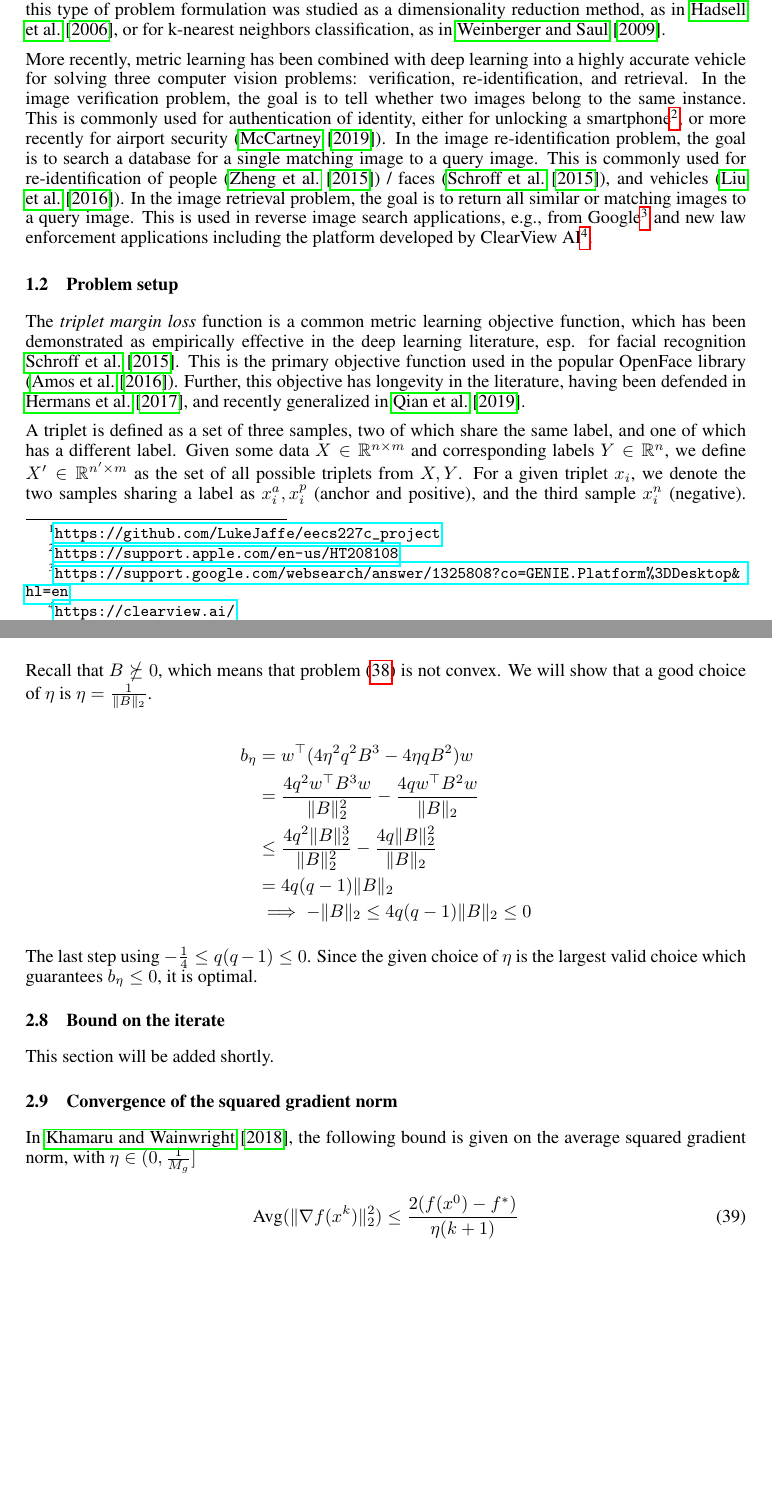
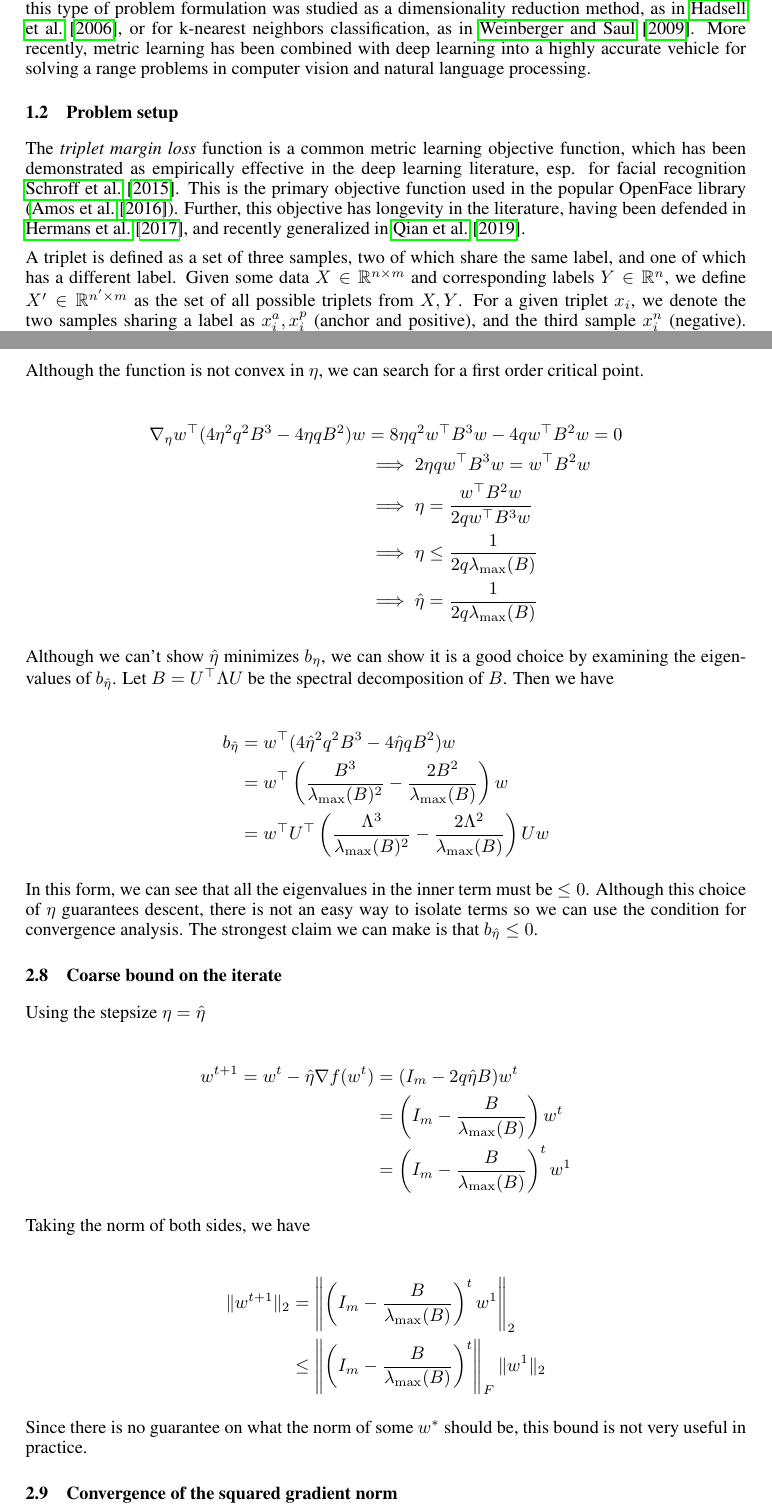
Before and after one commit to LukeJaffe/eecs227c_project, a LaTeX document (main.tex): two parts of pages 1 and 9 of 11 before the commit and two parts of pages 1 and 9 of 12 after it, joined at a grey line, cut so that both start at the same text, the shorter picture padded with empty space. Compiled offline with pdfLaTeX.

Commit message:
FINISH typesetting of convergence bounds

```diff
--- a/main.tex
+++ b/main.tex
@@ -7,6 +7,7 @@
 %\usepackage[sorting=none]{biblatex}
 %\addbibresource{references.bib}
 \usepackage{graphicx}
+\usepackage[title]{appendix}
 
 %\usepackage[square,numbers]{natbib}
 \bibliographystyle{abbrvnat}
@@ -62,9 +63,9 @@ The goal of this project is to study gradient descent on the triplet margin loss
 
 \subsection{Background}
 
- Given some data $X \in \mathbb{R}^{n \times m}$ and corresponding labels $Y \in \mathbb{R}^n$, in the supervised metric learning problem, the goal is to find a mapping $\phi: \mathbb{R}^{n \times m} \rightarrow \mathbb{R}^{n \times d}$, such that samples with the same label are close together in some metric space, and samples with different labels are further apart. Classically, this type of problem formulation was studied as a dimensionality reduction method, as in \cite{hadsell_dimensionality_2006}, or for k-nearest neighbors classification, as in \cite{weinberger_distance_2009}.
+ Given some data $X \in \mathbb{R}^{n \times m}$ and corresponding labels $Y \in \mathbb{R}^n$, in the supervised metric learning problem, the goal is to find a mapping $\phi: \mathbb{R}^{n \times m} \rightarrow \mathbb{R}^{n \times d}$, such that samples with the same label are close together in some metric space, and samples with different labels are further apart. Classically, this type of problem formulation was studied as a dimensionality reduction method, as in \cite{hadsell_dimensionality_2006}, or for k-nearest neighbors classification, as in \cite{weinberger_distance_2009}. More recently, metric learning has been combined with deep learning into a highly accurate vehicle for solving a range problems in computer vision and natural language processing.
 
-More recently, metric learning has been combined with deep learning into a highly accurate vehicle for solving three computer vision problems: verification, re-identification, and retrieval. In the image verification problem, the goal is to tell whether two images belong to the same instance. This is commonly used for authentication of identity, either for unlocking a smartphone\footnote{\url{https://support.apple.com/en-us/HT208108}}, or more recently for airport security (\cite{mccartney_are_2019}). In the image re-identification problem, the goal is to search a database for a single matching image to a query image. This is commonly used for re-identification of people (\cite{zheng_scalable_2015}) / faces (\cite{schroff_facenet_2015}), and vehicles (\cite{liu_deep_2016}). In the image retrieval problem, the goal is to return all similar or matching images to a query image. This is used in reverse image search applications, e.g., from Google\footnote{\url{https://support.google.com/websearch/answer/1325808?co=GENIE.Platform\%3DDesktop&hl=en}} and new law enforcement applications including the platform developed by ClearView AI\footnote{\url{https://clearview.ai/}}.
+ %verification, re-identification, and retrieval. In the image verification problem, the goal is to tell whether two images belong to the same instance. This is commonly used for authentication of identity, either for unlocking a smartphone\footnote{\url{https://support.apple.com/en-us/HT208108}}, or more recently for airport security (\cite{mccartney_are_2019}). In the image re-identification problem, the goal is to search a database for a single matching image to a query image. This is commonly used for re-identification of people (\cite{zheng_scalable_2015}) / faces (\cite{schroff_facenet_2015}), and vehicles (\cite{liu_deep_2016}). In the image retrieval problem, the goal is to return all similar or matching images to a query image. This is used in reverse image search applications, e.g., from Google\footnote{\url{https://support.google.com/websearch/answer/1325808?co=GENIE.Platform\%3DDesktop&hl=en}} and new law enforcement applications including the platform developed by ClearView AI\footnote{\url{https://clearview.ai/}}.
 
 \subsection{Problem setup}
 
@@ -499,5 +501,58 @@ In terms of $\eta$, we want to find
 \end{split}
 \end{equation}
 
+Although the function is not convex in $\eta$, we can search for a first order critical point.
+
+\begin{align*}
+\nabla_{\eta} w^{\top} ( 4 \eta^2 q^2 B^3 - 4 \eta q B^2)w
+&= 8 \eta q^2 w^{\top} B^3 w - 4 q w^{\top} B^2 w = 0 \\
+&\implies 2 \eta q w^{\top} B^3 w = w^{\top} B^2 w \\
+&\implies \eta = \frac{w^{\top} B^2 w}{2 q w^{\top} B^3 w} \\
+&\implies \eta \leq \frac{1}{2q\lambda_{\max}(B)} \\
+&\implies \hat{\eta} = \frac{1}{2q\lambda_{\max}(B)}
+\end{align*}
+
+Although we can't show $\hat{\eta}$ minimizes $b_{\eta}$, we can show it is a good choice by examining the eigenvalues of $b_{\hat{\eta}}$. Let $B = U^{\top} \Lambda U$ be the spectral decomposition of $B$. Then we have
+
+\begin{align*}
+    b_{\hat{\eta}} &= w^{\top} ( 4 \hat{\eta}^2 q^2 B^3 - 4 \hat{\eta} q B^2)w \\
+    &= w^{\top} \left( \frac{B^3}{\lambda_{\max}(B)^2} - \frac{2 B^2}{\lambda_{\max}(B)} \right) w \\
+    &= w^{\top} U^{\top} \left( \frac{\Lambda^3}{\lambda_{\max}(B)^2} - \frac{2 \Lambda^2}{\lambda_{\max}(B)} \right) Uw
+\end{align*}
+
+In this form, we can see that all the eigenvalues in the inner term must be $\leq 0$. Although this choice of $\eta$ guarantees descent, there is not an easy way to isolate terms so we can use the condition for convergence analysis. The strongest claim we can make is that $b_{\hat{\eta}} \leq 0$.
+
 % Solve two cases: one where B is PSD, the other where it isn't
-Recall that $B \nsucceq 0$, which means that problem (\ref{eq:eta_opt}) is not convex. We will show that a good choice of $\eta$ is $\eta = \frac{1}{\|B\|_2}$.
+% Recall that $B \nsucceq 0$, which means that problem (\ref{eq:eta_opt}) is not convex. We will show that a good choice of $\eta$ is $\eta = \frac{1}{\|B\|_2}$.
+
+% \begin{align*}
+%     b_\eta &= w^{\top} ( 4 \eta^2 q^2 B^3 - 4 \eta q B^2)w \\
+%     &= \frac{4 q^2 w^{\top} B^3 w}{\|B\|_2^2} - \frac{4 q w^{\top} B^2 w}{\|B\|_2} \\
+%     &\leq \frac{4 q^2 \|B\|_2^3}{\|B\|_2^2} - \frac{4 q \|B\|_2^2 }{\|B\|_2} \\
+%     &= 4 q (q-1) \|B\|_2 \\
+%     &\implies -\|B\|_2 \leq 4 q (q-1) \|B\|_2 \leq 0
+% \end{align*}
+
+% The last step using $-\frac{1}{4} \leq q (q-1) \leq 0$. Since the given choice of $\eta$ is the largest valid choice which guarantees $b_\eta \leq 0$, it is optimal.
+
+\subsection{Coarse bound on the iterate}
+
+Using the stepsize $\eta = \hat{\eta}$
+
+\begin{align*}
+    w^{t+1} = w^t - \hat{\eta} \nabla f(w^t)
+    &= (I_m - 2q \hat{\eta} B)w^t \\
+    &= \left( I_m - \frac{B}{\lambda_{\max}(B)} \right) w^t \\
+    &= \left( I_m - \frac{B}{\lambda_{\max}(B)} \right)^t w^1
+\end{align*}
+
+Taking the norm of both sides, we have
+
+\begin{align*}
+    \|w^{t+1}\|_2 &= \left\|\left( I_m - \frac{B}{\lambda_{\max}(B)} \right)^t w^1 \right\|_2 \\
+    &\leq \left\|\left( I_m - \frac{B}{\lambda_{\max}(B)} \right)^t \right\|_F \|w^1\|_2
+\end{align*}
+
+Since there is no guarantee on what the norm of some $w^*$ should be, this bound is not very useful in practice.
+
+\subsection{Convergence of the squared gradient norm}
@@ -504,7 +577,3 @@ Recall that $B \nsucceq 0$, which means that problem (\ref{eq:eta_opt}) is not c
 
 \begin{align*}
     b_\eta &= w^{\top} ( 4 \eta^2 q^2 B^3 - 4 \eta q B^2)w \\
-    &= \frac{4 q^2 w^{\top} B^3 w}{\|B\|_2^2} - \frac{4 q w^{\top} B^2 w}{\|B\|_2} \\
-    &\leq \frac{4 q^2 \|B\|_2^3}{\|B\|_2^2} - \frac{4 q \|B\|_2^2 }{\|B\|_2} \\
-    &= 4 q (q-1) \|B\|_2 \\
-    &\implies -\|B\|_2 \leq 4 q (q-1) \|B\|_2 \leq 0
@@ -511,5 +583,4 @@ Recall that $B \nsucceq 0$, which means that problem (\ref{eq:eta_opt}) is not c
 \end{align*}
 
-The last step using $-\frac{1}{4} \leq q (q-1) \leq 0$. Since the given choice of $\eta$ is the largest valid choice which guarantees $b_\eta \leq 0$, it is optimal.
+This gives us
 
-\subsection{Bound on the iterate}
@@ -516,4 +592,3 @@ The last step using $-\frac{1}{4} \leq q (q-1) \leq 0$. Since the given choice o
 
-This section will be added shortly.
+Finally, we have
 
-\subsection{Convergence of the squared gradient norm}
@@ -520,6 +599 @@ This section will be added shortly.
 
-In \cite{khamaru_convergence_2018}, the following bound is given on the average squared gradient norm, with $\eta \in (0, \frac{1}{M_g}]$
-
-\begin{equation}
-    \textrm{Avg}(\|\nabla f(x^k) \|_2^2) \leq \frac{2(f(x^0) - f^*)}{\eta(k + 1)}
-\end{equation}
```
Also changed, not shown: main.tex (80 more changed lines).
